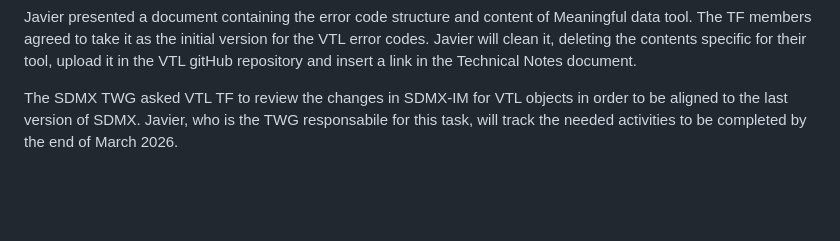
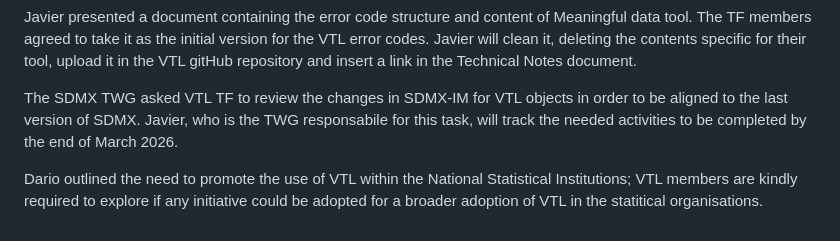
Before and after one commit to sdmx-twg/vtl, a Markdown page: meetings/2026/January_Rome.md, the part around the change. Drawn GitHub-style; blank space fills up the shorter version.

```diff
--- a/meetings/2026/January_Rome.md
+++ b/meetings/2026/January_Rome.md
@@ -104,3 +104,6 @@ Javier will clean it, deleting the contents specific for their tool, upload it i
 
 The SDMX TWG asked VTL TF to review the changes in SDMX-IM for VTL objects in order to be aligned to the last version of SDMX. Javier, who is the TWG responsabile for this task, will
 track the needed activities to be completed by the end of March 2026.
+
+Dario outlined the need to promote the use of VTL within the National Statistical Institutions; VTL members are kindly required to explore if any initiative could be adopted for a
+broader adoption of VTL in the statitical organisations.
```
